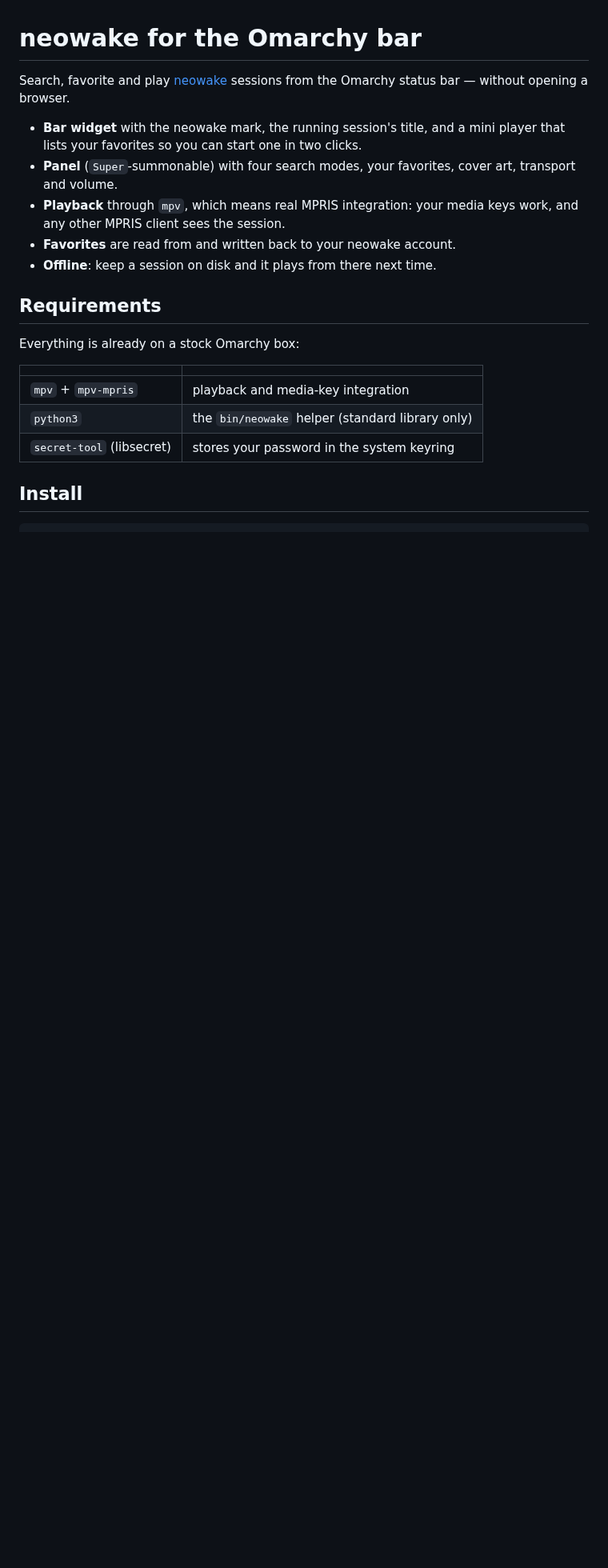
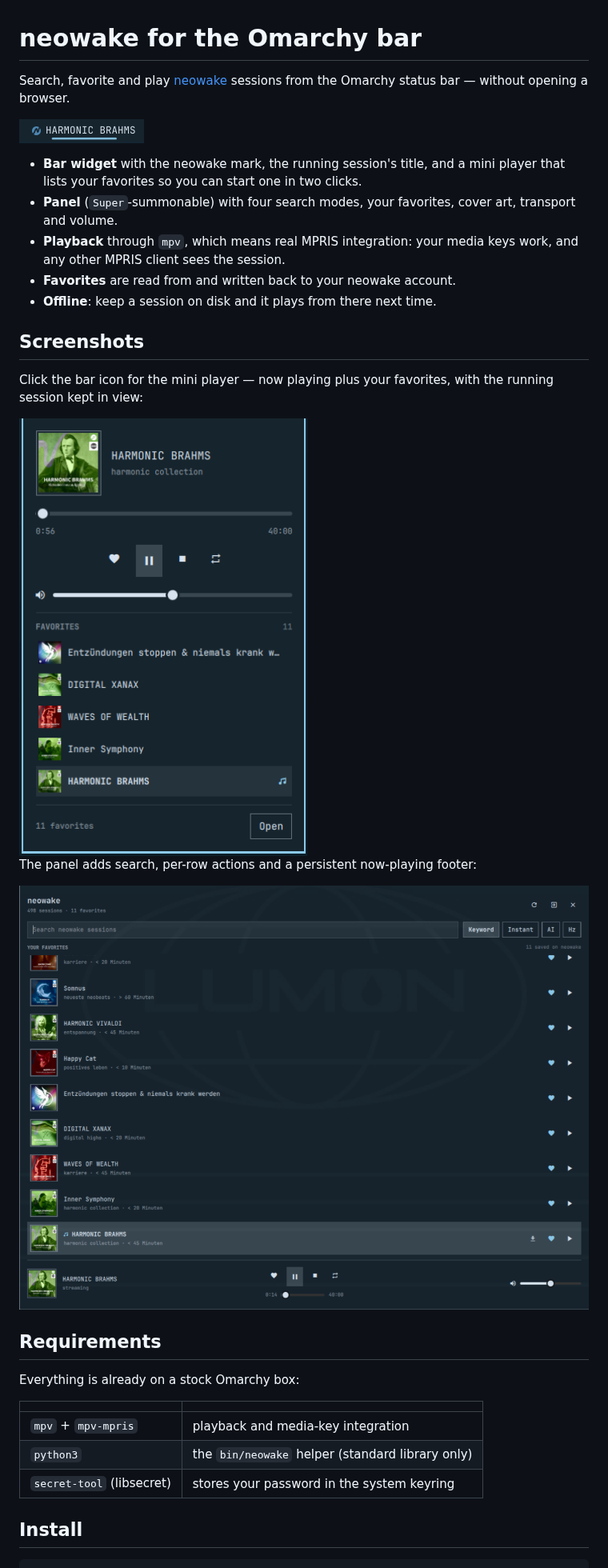
Before and after one commit to renerocksai/neomarchy, a Markdown page: README.md, the part around the change. Shown at 80% size. GitHub-like rendering; pictures changed too: docs/bar-widget.png (added), docs/mini-player.png (added), docs/panel.png (added); blank space fills up the shorter version.

Commit message:
Reveal the playing session in both lists, fix the panel header overlap, add screenshots
- the favorites lists now scroll the running session into view, in the popup
  and in the panel, including when the favorites arrive after the window opens
- the panel list was anchored over the 'YOUR FAVORITES' header and painted its
  first row on top of it
- README screenshots of the bar widget, the mini player and the panel

```diff
--- a/README.md
+++ b/README.md
@@ -2,6 +2,8 @@
 
 Search, favorite and play [neowake](https://app.neowake.de/) sessions from the
 Omarchy status bar — without opening a browser.
+
+![The bar widget](docs/bar-widget.png)
 
 - **Bar widget** with the neowake mark, the running session's title, and a mini
   player that lists your favorites so you can start one in two clicks.
@@ -11,6 +13,17 @@ Omarchy status bar — without opening a browser.
   keys work, and any other MPRIS client sees the session.
 - **Favorites** are read from and written back to your neowake account.
 - **Offline**: keep a session on disk and it plays from there next time.
+
+## Screenshots
+
+Click the bar icon for the mini player — now playing plus your favorites, with
+the running session kept in view:
+
+<img src="docs/mini-player.png" alt="The mini player" width="360">
+
+The panel adds search, per-row actions and a persistent now-playing footer:
+
+![The panel](docs/panel.png)
 
 ## Requirements
 
```
Also changed, not shown: 2 other files.
